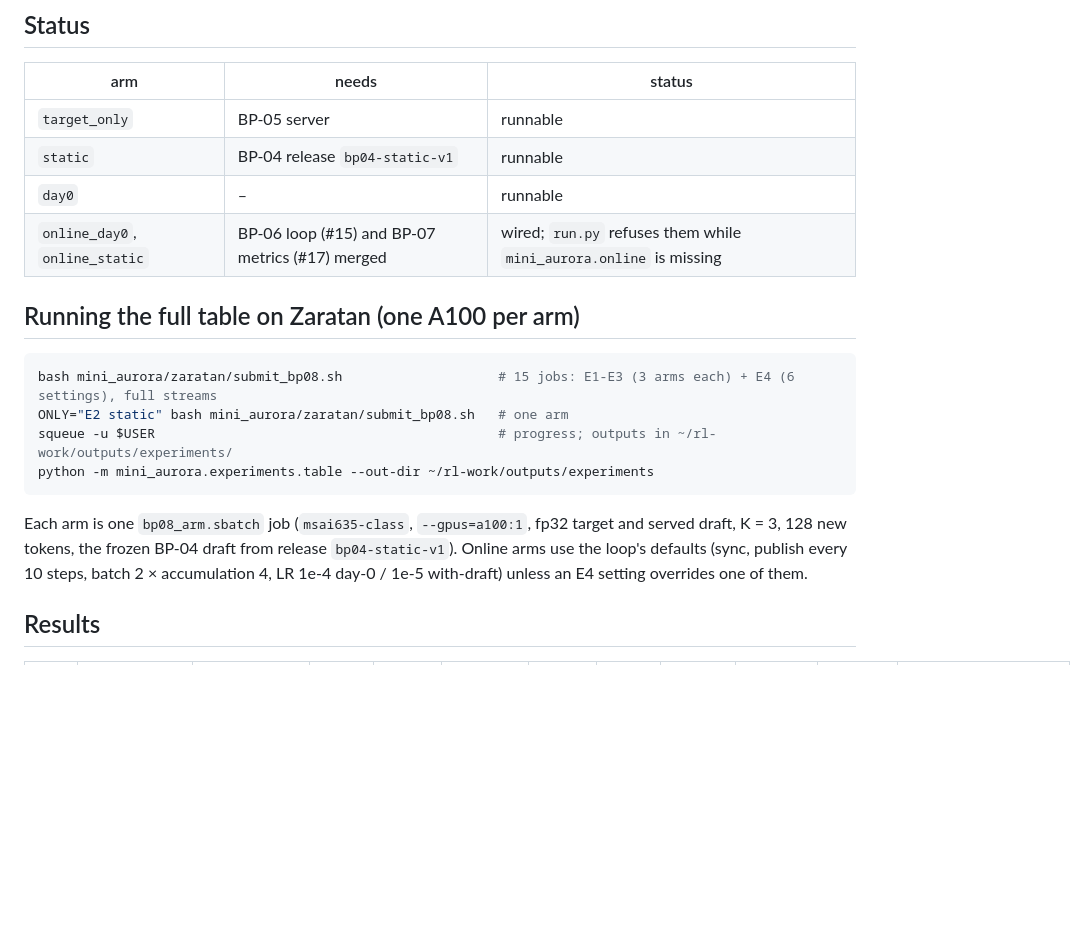
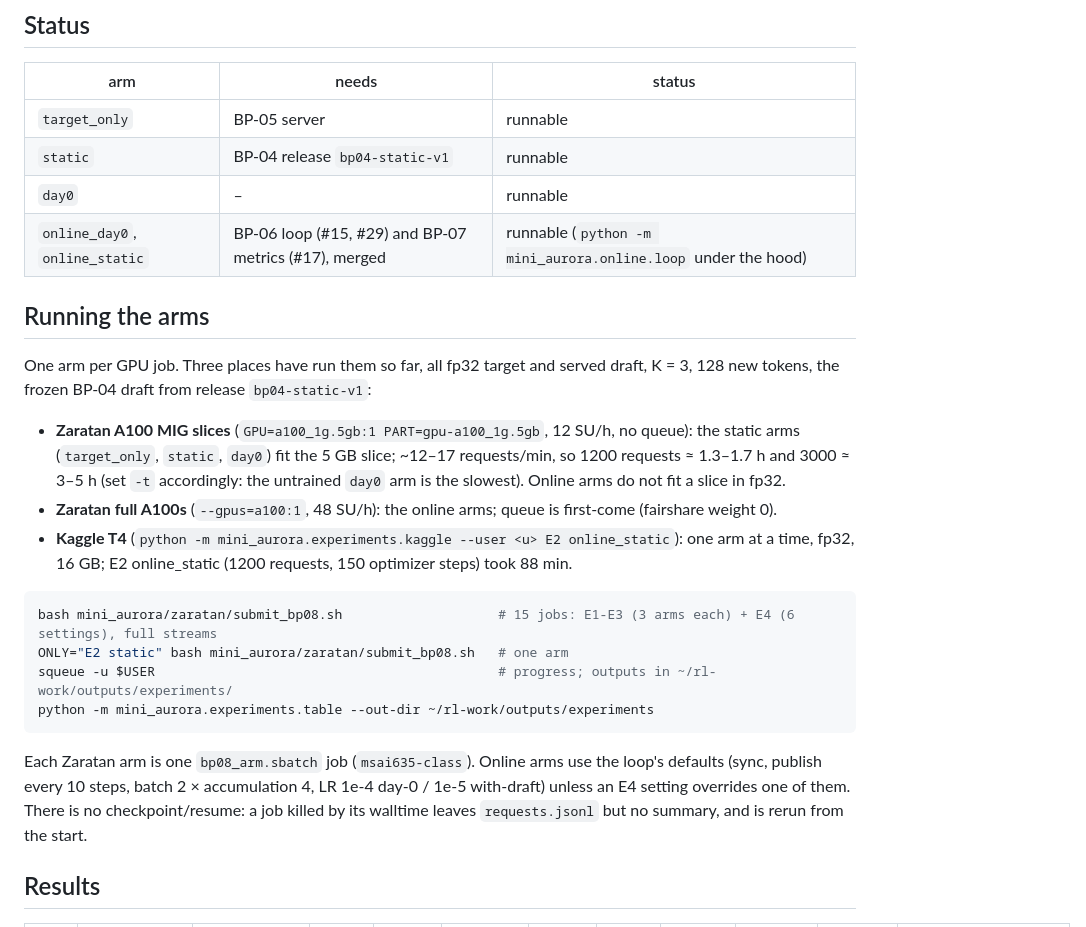
Before and after one commit to Gauravp2104/rl-spec-decoding, a Markdown page: mini_aurora/experiments/README.md, the part around one of its changes. Drawn GitHub-style; blank space fills up the shorter version.

Commit message:
[BP-08] README: run options, results notes for E1-E3 so far

````diff
--- a/mini_aurora/experiments/README.md
+++ b/mini_aurora/experiments/README.md
@@ -45,9 +45,19 @@ same experiment and stream.
 | `target_only` | BP-05 server | runnable |
 | `static` | BP-04 release `bp04-static-v1` | runnable |
 | `day0` | – | runnable |
-| `online_day0`, `online_static` | BP-06 loop (#15) and BP-07 metrics (#17) merged | wired; `run.py` refuses them while `mini_aurora.online` is missing |
+| `online_day0`, `online_static` | BP-06 loop (#15, #29) and BP-07 metrics (#17), merged | runnable (`python -m mini_aurora.online.loop` under the hood) |
 
-## Running the full table on Zaratan (one A100 per arm)
+## Running the arms
+
+One arm per GPU job. Three places have run them so far, all fp32 target and served draft, K = 3, 128 new tokens,
+the frozen BP-04 draft from release `bp04-static-v1`:
+
+- **Zaratan A100 MIG slices** (`GPU=a100_1g.5gb:1 PART=gpu-a100_1g.5gb`, 12 SU/h, no queue): the static arms
+  (`target_only`, `static`, `day0`) fit the 5 GB slice; ~12–17 requests/min, so 1200 requests ≈ 1.3–1.7 h and
+  3000 ≈ 3–5 h (set `-t` accordingly: the untrained `day0` arm is the slowest). Online arms do not fit a slice in fp32.
+- **Zaratan full A100s** (`--gpus=a100:1`, 48 SU/h): the online arms; queue is first-come (fairshare weight 0).
+- **Kaggle T4** (`python -m mini_aurora.experiments.kaggle --user <u> E2 online_static`): one arm at a time, fp32,
+  16 GB; E2 online_static (1200 requests, 150 optimizer steps) took 88 min.
 
 ```bash
 bash mini_aurora/zaratan/submit_bp08.sh                    # 15 jobs: E1-E3 (3 arms each) + E4 (6 settings), full streams
@@ -56,10 +66,10 @@ squeue -u $USER                                            # progress; outputs i
 python -m mini_aurora.experiments.table --out-dir ~/rl-work/outputs/experiments
 ```
 
-Each arm is one `bp08_arm.sbatch` job (`msai635-class`, `--gpus=a100:1`, fp32 target and served draft, K = 3,
-128 new tokens, the frozen BP-04 draft from release `bp04-static-v1`). Online arms use the loop's defaults
-(sync, publish every 10 steps, batch 2 × accumulation 4, LR 1e-4 day-0 / 1e-5 with-draft) unless an E4 setting
-overrides one of them.
+Each Zaratan arm is one `bp08_arm.sbatch` job (`msai635-class`). Online arms use the loop's defaults (sync,
+publish every 10 steps, batch 2 × accumulation 4, LR 1e-4 day-0 / 1e-5 with-draft) unless an E4 setting
+overrides one of them. There is no checkpoint/resume: a job killed by its walltime leaves `requests.jsonl` but no
+summary, and is rerun from the start.
 
 ## Results
 
````
Also changed, not shown: other parts of mini_aurora/experiments/README.md (+27 -0 lines).
